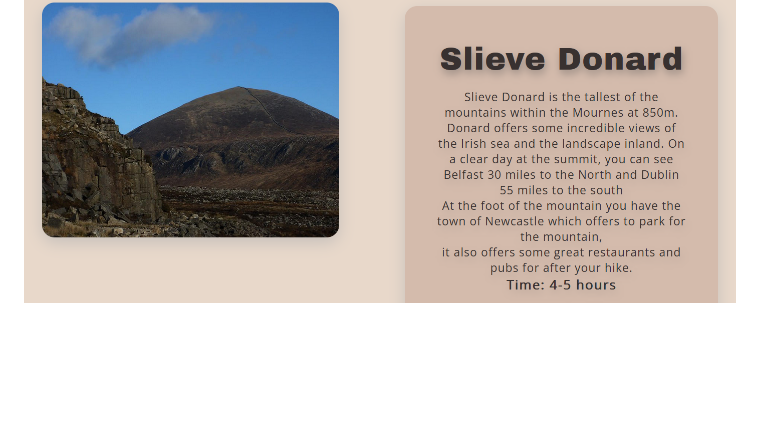
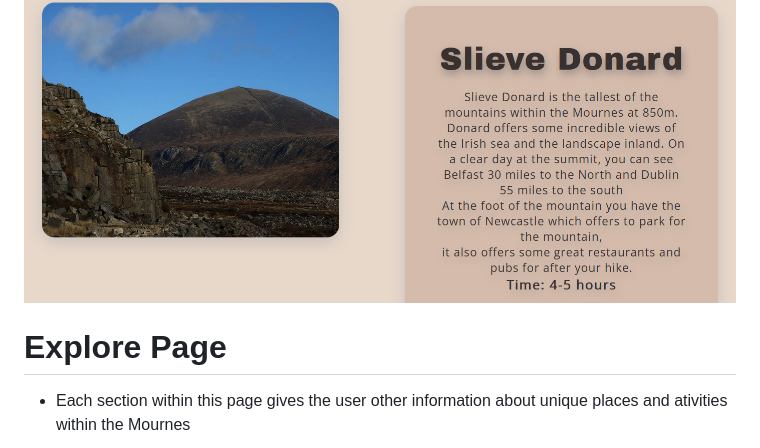
Before and after one commit to JamieB92/milestone-project-one, a Markdown page: README.md, the part around the change. Rendered like a GitHub page; blank space fills up the shorter version.

Commit message:
add explore page to README.md

```diff
--- a/README.md
+++ b/README.md
@@ -57,3 +57,7 @@ Explore The Mournes is a website that informs users about the Mourne Mountain ar
  * Each image is accessible for the visually impared giving each image a descriptive alt attribute.<br>
  <br>
  <img src="./docs/mountains.png">
+
+# Explore Page
+
+* Each section within this page gives the user other information about unique places and ativities within the Mournes
```
